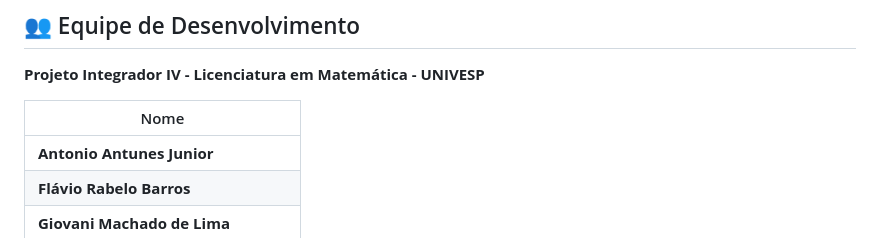
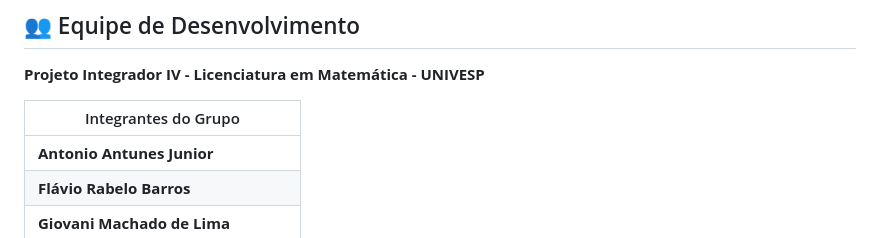
Before and after one commit to profsergioericmatematica/Projeto-Integrador-IV, a Markdown page: README.md, the part around the change. Drawn GitHub-style.

```diff
--- a/README.md
+++ b/README.md
@@ -175,7 +175,7 @@ index.html → main.js (coordenação)
 
 **Projeto Integrador IV - Licenciatura em Matemática - UNIVESP**
 
-| Nome |
+| Integrantes do Grupo |
 |------|
 | **Antonio Antunes Junior** |
 | **Flávio Rabelo Barros**|
```
